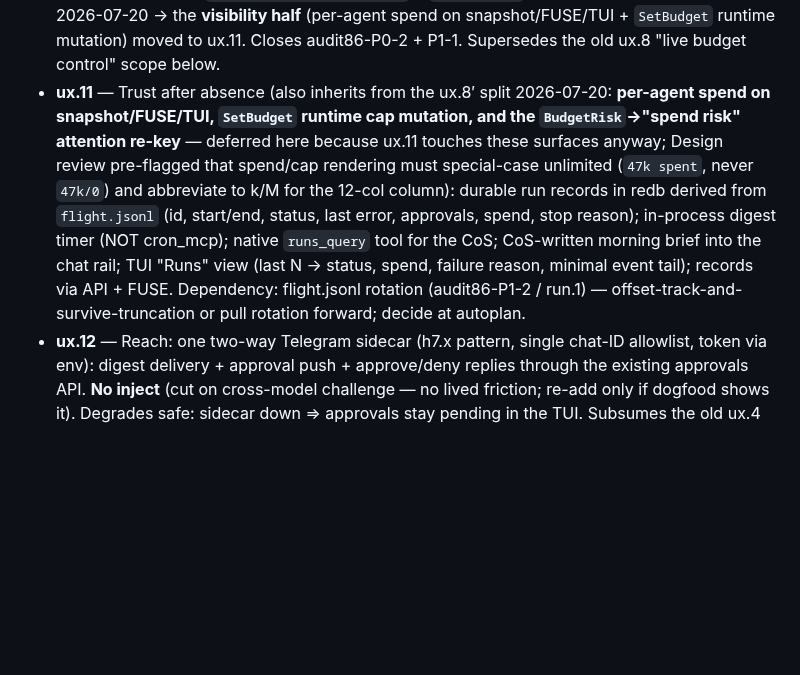
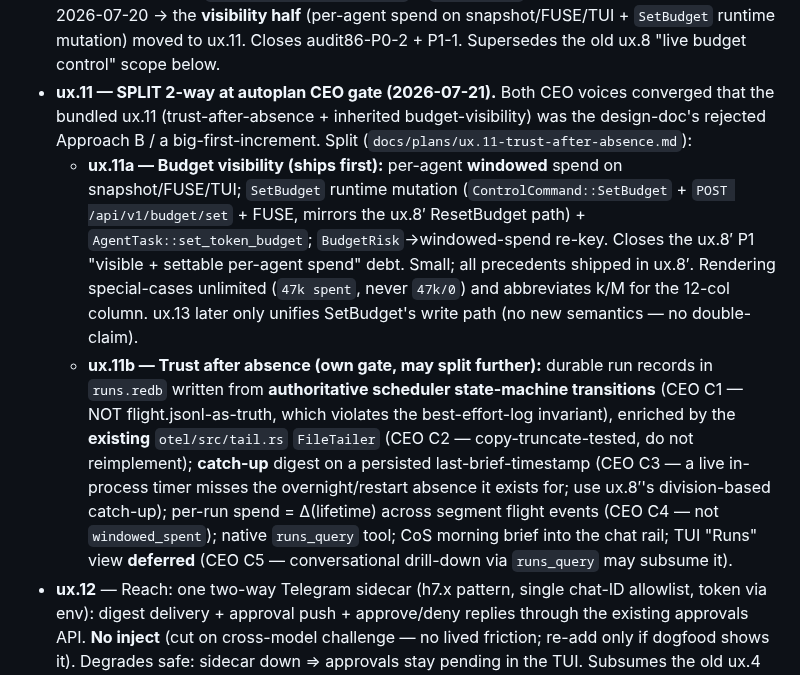
Before and after one commit to 0x89karan/runtime1, a Markdown page: docs/ROADMAP.md, the part around the change. Rendered like a GitHub page; blank space fills up the shorter version.

```diff
--- a/docs/ROADMAP.md
+++ b/docs/ROADMAP.md
@@ -1169,16 +1169,23 @@ increments, friction-ordered, each independently shippable. Full design + premis
   autoplan gate 2026-07-20 → the **visibility half** (per-agent spend on snapshot/FUSE/TUI +
   `SetBudget` runtime mutation) moved to ux.11. Closes audit86-P0-2 + P1-1. Supersedes the old ux.8
   "live budget control" scope below.
-- **ux.11** — Trust after absence (also inherits from the ux.8′ split 2026-07-20: **per-agent spend on
-  snapshot/FUSE/TUI, `SetBudget` runtime cap mutation, and the `BudgetRisk`→"spend risk" attention re-key**
-  — deferred here because ux.11 touches these surfaces anyway; Design review pre-flagged that spend/cap
-  rendering must special-case unlimited (`47k spent`, never `47k/0`) and abbreviate to k/M for the 12-col
-  column): durable run records in redb derived from `flight.jsonl` (id,
-  start/end, status, last error, approvals, spend, stop reason); in-process digest timer (NOT cron_mcp);
-  native `runs_query` tool for the CoS; CoS-written morning brief into the chat rail; TUI "Runs" view
-  (last N → status, spend, failure reason, minimal event tail); records via API + FUSE. Dependency:
-  flight.jsonl rotation (audit86-P1-2 / run.1) — offset-track-and-survive-truncation or pull rotation
-  forward; decide at autoplan.
+- **ux.11 — SPLIT 2-way at autoplan CEO gate (2026-07-21).** Both CEO voices converged that the bundled
+  ux.11 (trust-after-absence + inherited budget-visibility) was the design-doc's rejected Approach B /
+  a big-first-increment. Split (`docs/plans/ux.11-trust-after-absence.md`):
+  - **ux.11a — Budget visibility (ships first):** per-agent **windowed** spend on snapshot/FUSE/TUI;
+    `SetBudget` runtime mutation (`ControlCommand::SetBudget` + `POST /api/v1/budget/set` + FUSE, mirrors
+    the ux.8′ ResetBudget path) + `AgentTask::set_token_budget`; `BudgetRisk`→windowed-spend re-key.
+    Closes the ux.8′ P1 "visible + settable per-agent spend" debt. Small; all precedents shipped in ux.8′.
+    Rendering special-cases unlimited (`47k spent`, never `47k/0`) and abbreviates k/M for the 12-col column.
+    ux.13 later only unifies SetBudget's write path (no new semantics — no double-claim).
+  - **ux.11b — Trust after absence (own gate, may split further):** durable run records in `runs.redb`
+    written from **authoritative scheduler state-machine transitions** (CEO C1 — NOT flight.jsonl-as-truth,
+    which violates the best-effort-log invariant), enriched by the **existing** `otel/src/tail.rs`
+    `FileTailer` (CEO C2 — copy-truncate-tested, do not reimplement); **catch-up** digest on a persisted
+    last-brief-timestamp (CEO C3 — a live in-process timer misses the overnight/restart absence it exists
+    for; use ux.8′'s division-based catch-up); per-run spend = Δ(lifetime) across segment flight events
+    (CEO C4 — not `windowed_spent`); native `runs_query` tool; CoS morning brief into the chat rail;
+    TUI "Runs" view **deferred** (CEO C5 — conversational drill-down via `runs_query` may subsume it).
 - **ux.12** — Reach: one two-way Telegram sidecar (h7.x pattern, single chat-ID allowlist, token via
   env): digest delivery + approval push + approve/deny replies through the existing approvals API. **No
   inject** (cut on cross-model challenge — no lived friction; re-add only if dogfood shows it).
```
Also changed, not shown: docs/plans/ux.11-trust-after-absence.md (added, +188 -0 lines).
